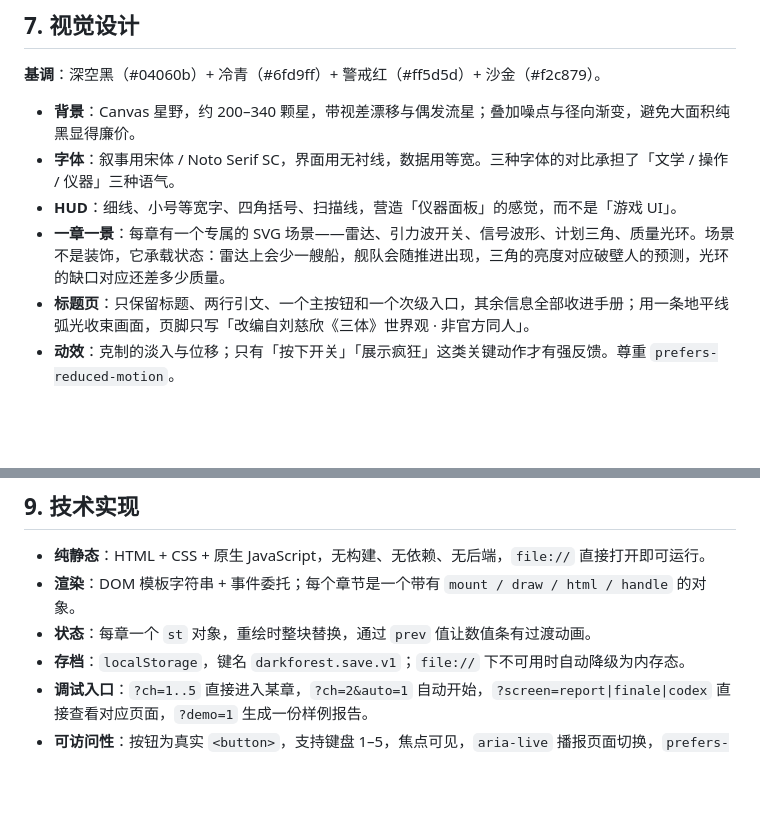
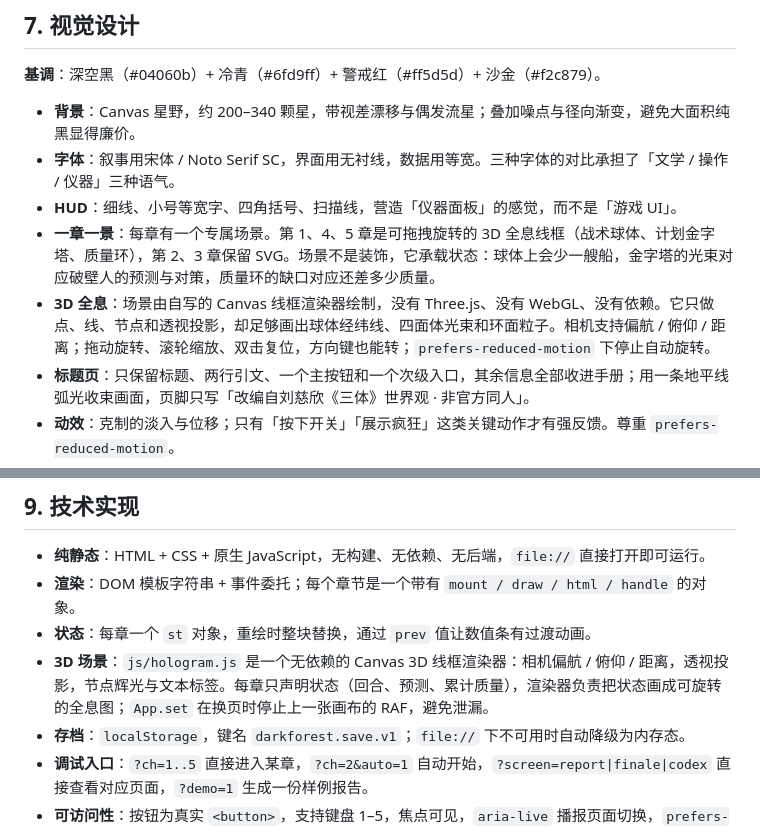
Before and after one commit to YouShuo16/game-dark-forest, a Markdown page: dark-forest/设计文档.md, 2 parts joined by grey strips. Rendered like a GitHub page; blank space fills up the shorter version.

```diff
--- a/dark-forest/设计文档.md
+++ b/dark-forest/设计文档.md
@@ -380,7 +380,8 @@ AI 并不是「完全理性」的。如果它从第一轮就开火，玩家只
 - **背景**：Canvas 星野，约 200–340 颗星，带视差漂移与偶发流星；叠加噪点与径向渐变，避免大面积纯黑显得廉价。
 - **字体**：叙事用宋体 / Noto Serif SC，界面用无衬线，数据用等宽。三种字体的对比承担了「文学 / 操作 / 仪器」三种语气。
 - **HUD**：细线、小号等宽字、四角括号、扫描线，营造「仪器面板」的感觉，而不是「游戏 UI」。
-- **一章一景**：每章有一个专属的 SVG 场景——雷达、引力波开关、信号波形、计划三角、质量光环。场景不是装饰，它承载状态：雷达上会少一艘船，舰队会随推进出现，三角的亮度对应破壁人的预测，光环的缺口对应还差多少质量。
+- **一章一景**：每章有一个专属场景。第 1、4、5 章是可拖拽旋转的 3D 全息线框（战术球体、计划金字塔、质量环），第 2、3 章保留 SVG。场景不是装饰，它承载状态：球体上会少一艘船，金字塔的光束对应破壁人的预测与对策，质量环的缺口对应还差多少质量。
+- **3D 全息**：场景由自写的 Canvas 线框渲染器绘制，没有 Three.js、没有 WebGL、没有依赖。它只做点、线、节点和透视投影，却足够画出球体经纬线、四面体光束和环面粒子。相机支持偏航 / 俯仰 / 距离；拖动旋转、滚轮缩放、双击复位，方向键也能转；`prefers-reduced-motion` 下停止自动旋转。
 - **标题页**：只保留标题、两行引文、一个主按钮和一个次级入口，其余信息全部收进手册；用一条地平线弧光收束画面，页脚只写「改编自刘慈欣《三体》世界观 · 非官方同人」。
 - **动效**：克制的淡入与位移；只有「按下开关」「展示疯狂」这类关键动作才有强反馈。尊重 `prefers-reduced-motion`。
 - **手册**：不是一个新页面，而是一个覆盖层。它保持游戏的视觉语言（细线、等宽小字、暗底），但用更大的行距和更松的留白，让玩家知道「现在可以慢下来读」。
@@ -410,6 +411,7 @@ AI 并不是「完全理性」的。如果它从第一轮就开火，玩家只
 - **纯静态**：HTML + CSS + 原生 JavaScript，无构建、无依赖、无后端，`file://` 直接打开即可运行。
 - **渲染**：DOM 模板字符串 + 事件委托；每个章节是一个带有 `mount / draw / html / handle` 的对象。
 - **状态**：每章一个 `st` 对象，重绘时整块替换，通过 `prev` 值让数值条有过渡动画。
+- **3D 场景**：`js/hologram.js` 是一个无依赖的 Canvas 3D 线框渲染器：相机偏航 / 俯仰 / 距离，透视投影，节点辉光与文本标签。每章只声明状态（回合、预测、累计质量），渲染器负责把状态画成可旋转的全息图；`App.set` 在换页时停止上一张画布的 RAF，避免泄漏。
 - **存档**：`localStorage`，键名 `darkforest.save.v1`；`file://` 下不可用时自动降级为内存态。
 - **调试入口**：`?ch=1..5` 直接进入某章，`?ch=2&auto=1` 自动开始，`?screen=report|finale|codex` 直接查看对应页面，`?demo=1` 生成一份样例报告。
 - **可访问性**：按钮为真实 `<button>`，支持键盘 1–5，焦点可见，`aria-live` 播报页面切换，`prefers-reduced-motion` 关闭动画。
```
Also changed, not shown: README.md (+1 -1 lines), dark-forest/README.md (+2 -0 lines), dark-forest/screenshots/17-ch4.png, dark-forest/screenshots/17-ch5.png, 6 other files.
